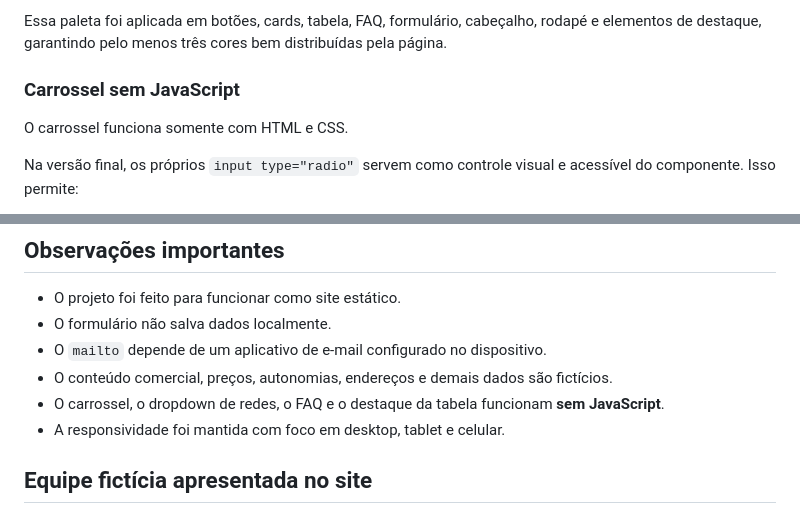
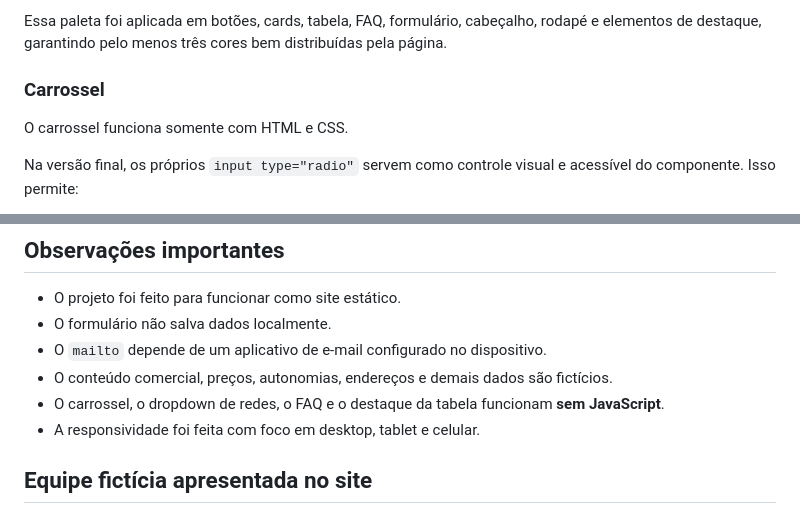
Before and after one commit to MatheusBSAlves/SolarDriveVehicles-app, a Markdown page: README.md, 2 parts joined by grey strips. GitHub-like rendering.

```diff
--- a/README.md
+++ b/README.md
@@ -104,7 +104,7 @@ A paleta foi reconstruída para combinar:
 
 Essa paleta foi aplicada em botões, cards, tabela, FAQ, formulário, cabeçalho, rodapé e elementos de destaque, garantindo pelo menos três cores bem distribuídas pela página.
 
-### Carrossel sem JavaScript
+### Carrossel
 
 O carrossel funciona somente com HTML e CSS.
 
@@ -166,7 +166,7 @@ Também é possível abrir o projeto com **Live Server** no VS Code.
 - O `mailto` depende de um aplicativo de e-mail configurado no dispositivo.
 - O conteúdo comercial, preços, autonomias, endereços e demais dados são fictícios.
 - O carrossel, o dropdown de redes, o FAQ e o destaque da tabela funcionam **sem JavaScript**.
-- A responsividade foi mantida com foco em desktop, tablet e celular.
+- A responsividade foi feita com foco em desktop, tablet e celular.
 
 ## Equipe fictícia apresentada no site
 
```
